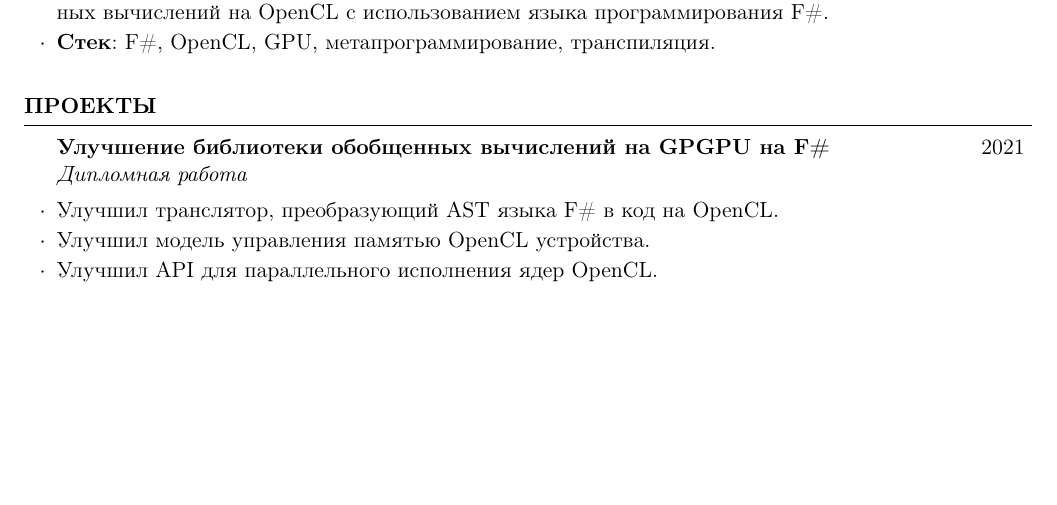
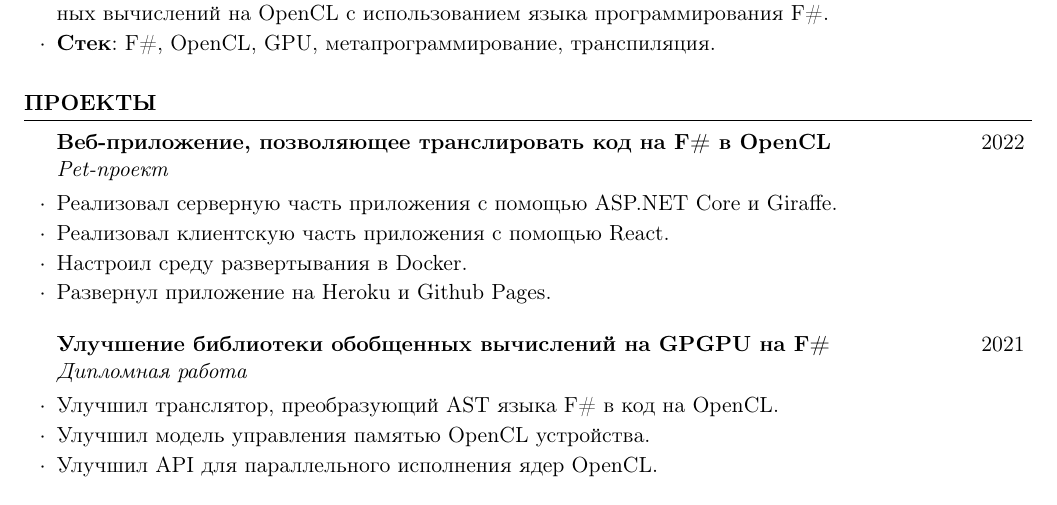
Before and after one commit to dpanfilyonok/cv, a LaTeX CV (PanfilyonokCV-ru.tex): part of the page, cut so that both start at the same text, the shorter picture padded with empty space. Compiled offline with pdfLaTeX.

Commit message:
Update projects

```diff
--- a/PanfilyonokCV-ru.tex
+++ b/PanfilyonokCV-ru.tex
@@ -85,6 +85,13 @@
 
 \begin{rSection}{Проекты}
 
+\begin{rSubsection}{Веб-приложение, позволяющее транслировать код на F\# в OpenCL}{2022}{Pet-проект}{}
+\item Реализовал серверную часть приложения с помощью ASP.NET Core и Giraffe.
+\item Реализовал клиентскую часть приложения с помощью React.
+\item Настроил среду развертывания в Docker.
+\item Развернул приложение на Heroku и Github Pages.
+\end{rSubsection}
+
 \begin{rSubsection}{Улучшение библиотеки обобщенных вычислений на GPGPU на \Fsh}{2021}{Дипломная работа}{}
 \item Улучшил транслятор, преобразующий AST языка \Fsh~в код на OpenCL.
 \item Улучшил модель управления памятью OpenCL устройства.
```
